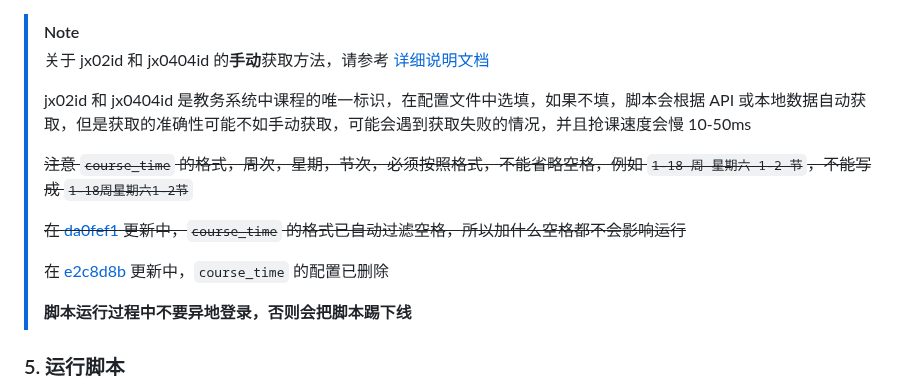
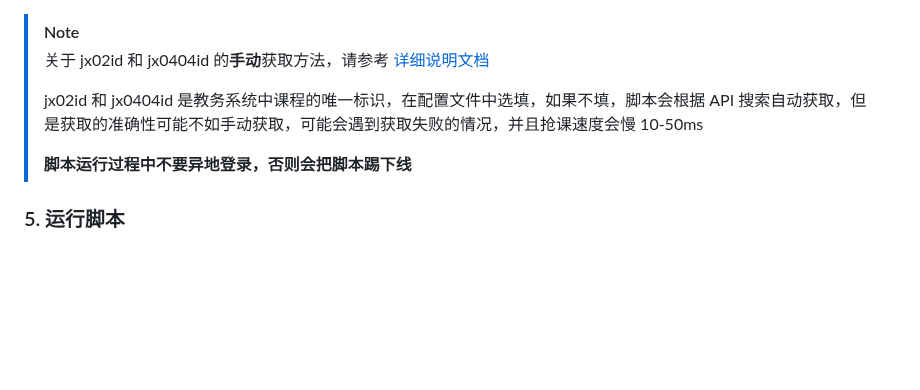
Before and after one commit to W1ndys/QFNUCourseSelector, a Markdown page: README.md, the part around the change. Drawn GitHub-style; blank space fills up the shorter version.

Commit message:
docs  移除废弃的配置说明

```diff
--- a/README.md
+++ b/README.md
@@ -155,13 +155,7 @@ git clone git@github.com:W1ndys/QFNUCourseSelector.git
 >
 > 关于 jx02id 和 jx0404id 的**手动**获取方法，请参考 [详细说明文档](./assets/docs/how_to_get_jx02id_and_jx0404id.md)
 >
-> jx02id 和 jx0404id 是教务系统中课程的唯一标识，在配置文件中选填，如果不填，脚本会根据 API 或本地数据自动获取，但是获取的准确性可能不如手动获取，可能会遇到获取失败的情况，并且抢课速度会慢 10-50ms
->
-> ~~注意 `course_time` 的格式，周次，星期，节次，必须按照格式，不能省略空格，例如 `1-18 周 星期六 1-2 节`，不能写成 `1-18周星期六1-2节`~~
->
-> ~~在 [da0fef1](https://github.com/W1ndys/QFNUCourseSelector/commit/da0fef12f843e7336b8229ebc1c8a271059e7420) 更新中，`course_time` 的格式已自动过滤空格，所以加什么空格都不会影响运行~~
->
-> 在 [e2c8d8b](https://github.com/W1ndys/QFNUCourseSelector/commit/e2c8d8b0821694ba345cab18002b1665bdac2157) 更新中，`course_time` 的配置已删除
+> jx02id 和 jx0404id 是教务系统中课程的唯一标识，在配置文件中选填，如果不填，脚本会根据 API 搜索自动获取，但是获取的准确性可能不如手动获取，可能会遇到获取失败的情况，并且抢课速度会慢 10-50ms
 >
 > **脚本运行过程中不要异地登录，否则会把脚本踢下线**
 
```
